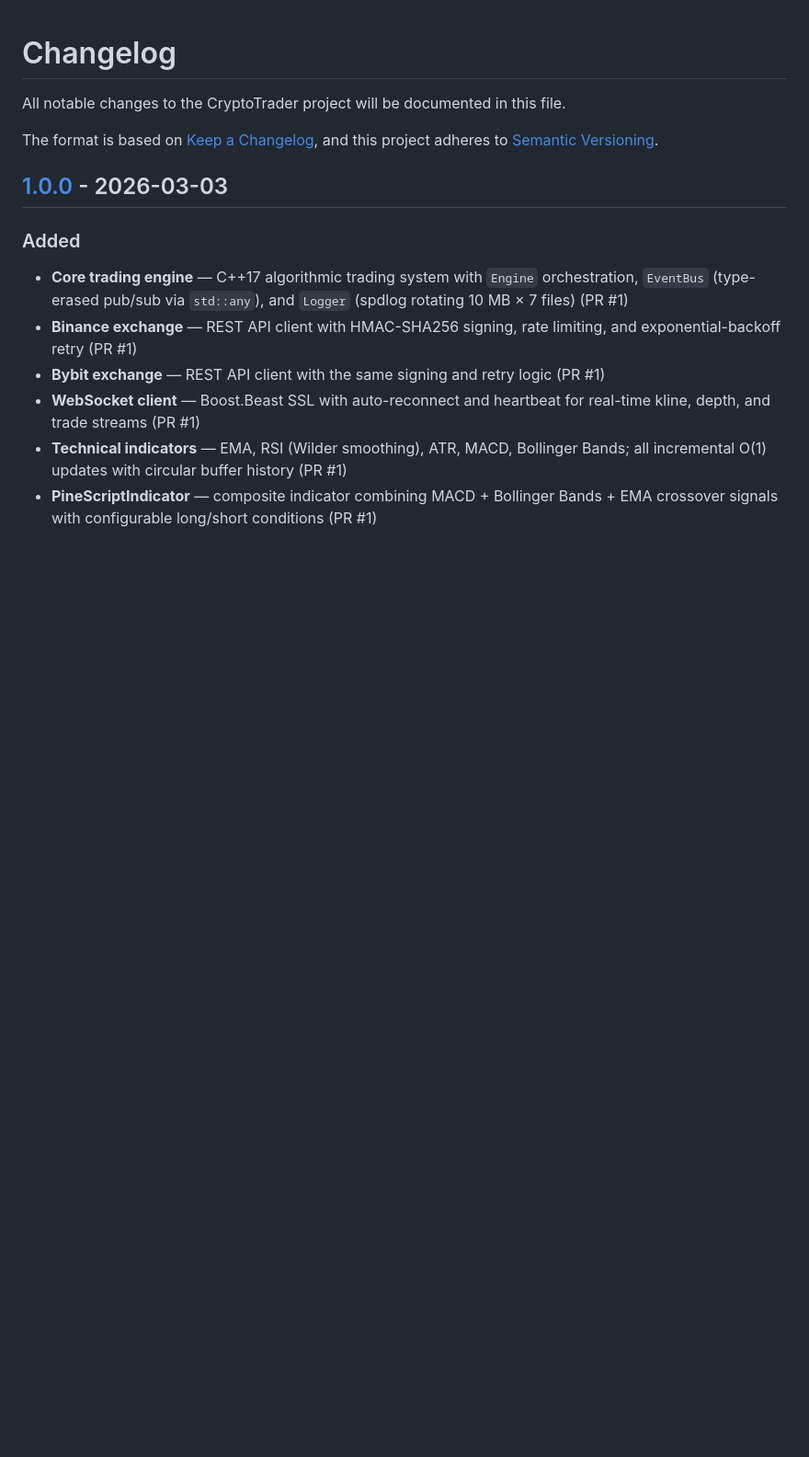
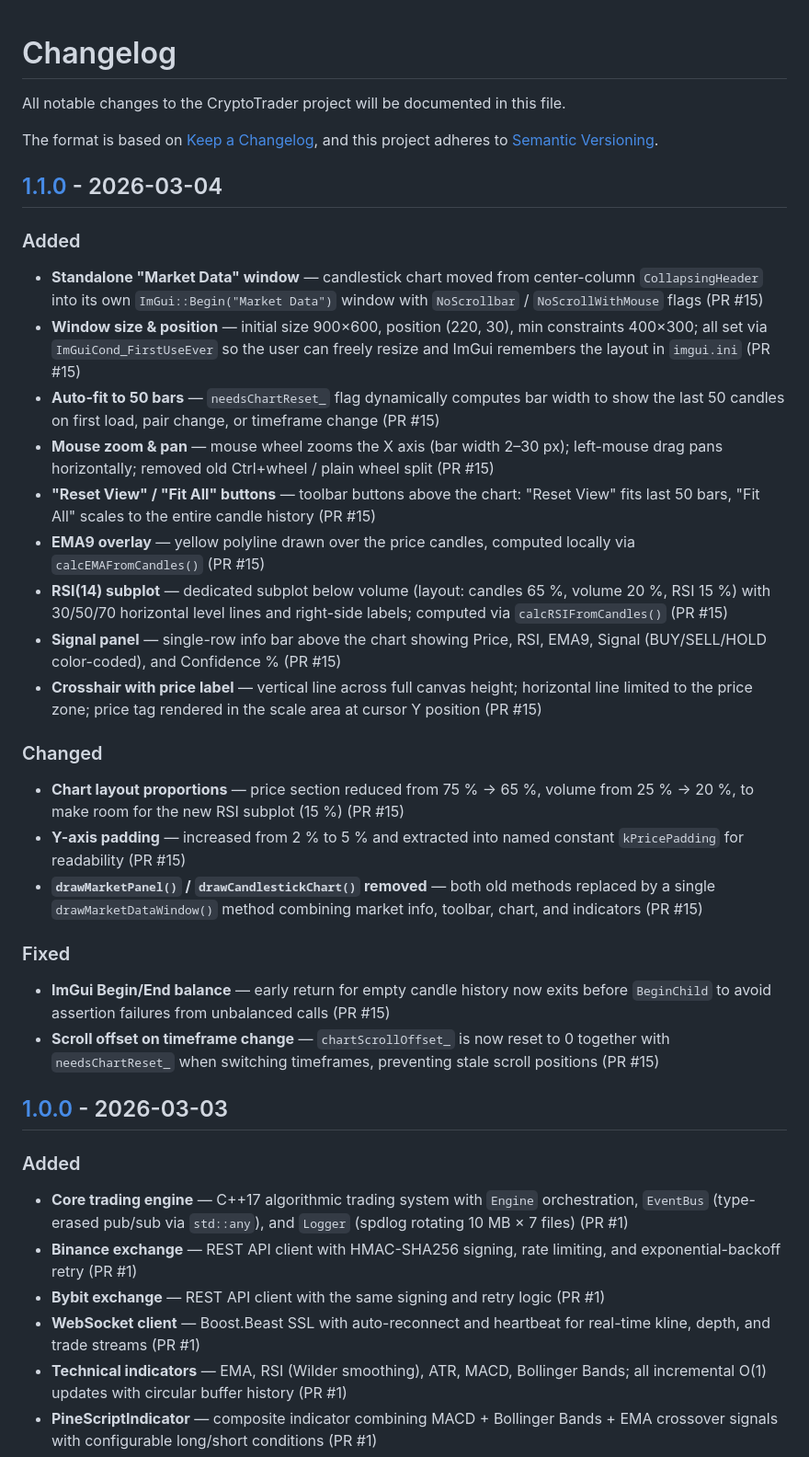
Before and after one commit to MamaSpalil/program, a Markdown page: CHANGELOG.md, the part around one of its changes. Shown at 92% size. Drawn GitHub-style; blank space fills up the shorter version.

Commit message:
Add v1.1.0 section to CHANGELOG with Market Data window improvements
Co-authored-by: MamaSpalil <134442632+MamaSpalil@users.noreply.github.com>

```diff
--- a/CHANGELOG.md
+++ b/CHANGELOG.md
@@ -4,6 +4,31 @@ All notable changes to the CryptoTrader project will be documented in this file.
 
 The format is based on [Keep a Changelog](https://keepachangelog.com/en/1.1.0/),
 and this project adheres to [Semantic Versioning](https://semver.org/spec/v2.0.0.html).
+
+## [1.1.0] - 2026-03-04
+
+### Added
+
+- **Standalone "Market Data" window** — candlestick chart moved from center-column `CollapsingHeader` into its own `ImGui::Begin("Market Data")` window with `NoScrollbar` / `NoScrollWithMouse` flags (PR #15)
+- **Window size & position** — initial size 900×600, position (220, 30), min constraints 400×300; all set via `ImGuiCond_FirstUseEver` so the user can freely resize and ImGui remembers the layout in `imgui.ini` (PR #15)
+- **Auto-fit to 50 bars** — `needsChartReset_` flag dynamically computes bar width to show the last 50 candles on first load, pair change, or timeframe change (PR #15)
+- **Mouse zoom & pan** — mouse wheel zooms the X axis (bar width 2–30 px); left-mouse drag pans horizontally; removed old Ctrl+wheel / plain wheel split (PR #15)
+- **"Reset View" / "Fit All" buttons** — toolbar buttons above the chart: "Reset View" fits last 50 bars, "Fit All" scales to the entire candle history (PR #15)
+- **EMA9 overlay** — yellow polyline drawn over the price candles, computed locally via `calcEMAFromCandles()` (PR #15)
+- **RSI(14) subplot** — dedicated subplot below volume (layout: candles 65 %, volume 20 %, RSI 15 %) with 30/50/70 horizontal level lines and right-side labels; computed via `calcRSIFromCandles()` (PR #15)
+- **Signal panel** — single-row info bar above the chart showing Price, RSI, EMA9, Signal (BUY/SELL/HOLD color-coded), and Confidence % (PR #15)
+- **Crosshair with price label** — vertical line across full canvas height; horizontal line limited to the price zone; price tag rendered in the scale area at cursor Y position (PR #15)
+
+### Changed
+
+- **Chart layout proportions** — price section reduced from 75 % → 65 %, volume from 25 % → 20 %, to make room for the new RSI subplot (15 %) (PR #15)
+- **Y-axis padding** — increased from 2 % to 5 % and extracted into named constant `kPricePadding` for readability (PR #15)
+- **`drawMarketPanel()` / `drawCandlestickChart()` removed** — both old methods replaced by a single `drawMarketDataWindow()` method combining market info, toolbar, chart, and indicators (PR #15)
+
+### Fixed
+
+- **ImGui Begin/End balance** — early return for empty candle history now exits before `BeginChild` to avoid assertion failures from unbalanced calls (PR #15)
+- **Scroll offset on timeframe change** — `chartScrollOffset_` is now reset to 0 together with `needsChartReset_` when switching timeframes, preventing stale scroll positions (PR #15)
 
 ## [1.0.0] - 2026-03-03
 
```
Also changed, not shown: other parts of CHANGELOG.md (+1 -0 lines).
